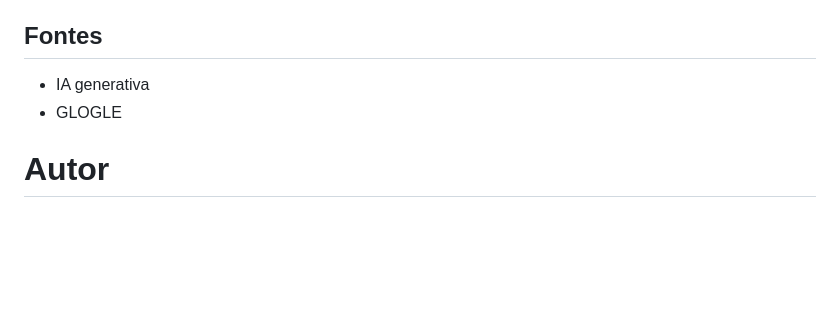
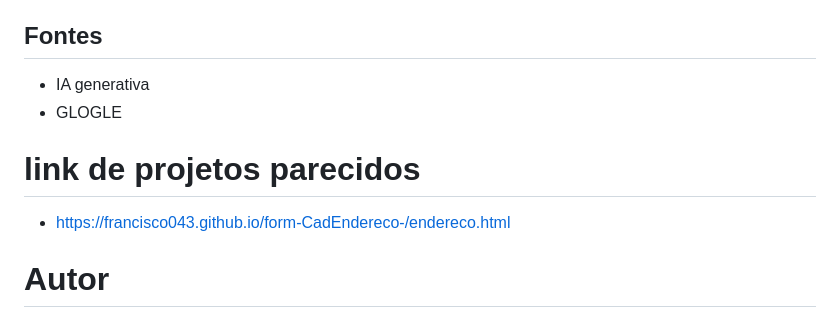
Before and after one commit to francisco043/cadastro, a Markdown page: README.md, the part around the change. GitHub-like rendering; blank space fills up the shorter version.

Commit message:
inserçao de links no readme

```diff
--- a/README.md
+++ b/README.md
@@ -207,6 +207,10 @@ Encontrar o endereço, ter uma agilidade maior para as empresas que fazem entreg
 - IA generativa
 - GLOGLE
 
+# link de projetos parecidos
+
+- https://francisco043.github.io/form-CadEndereco-/endereco.html
+
 # Autor
 
 - [Fransisco Maimone](https://github.com/francisco043)
```
